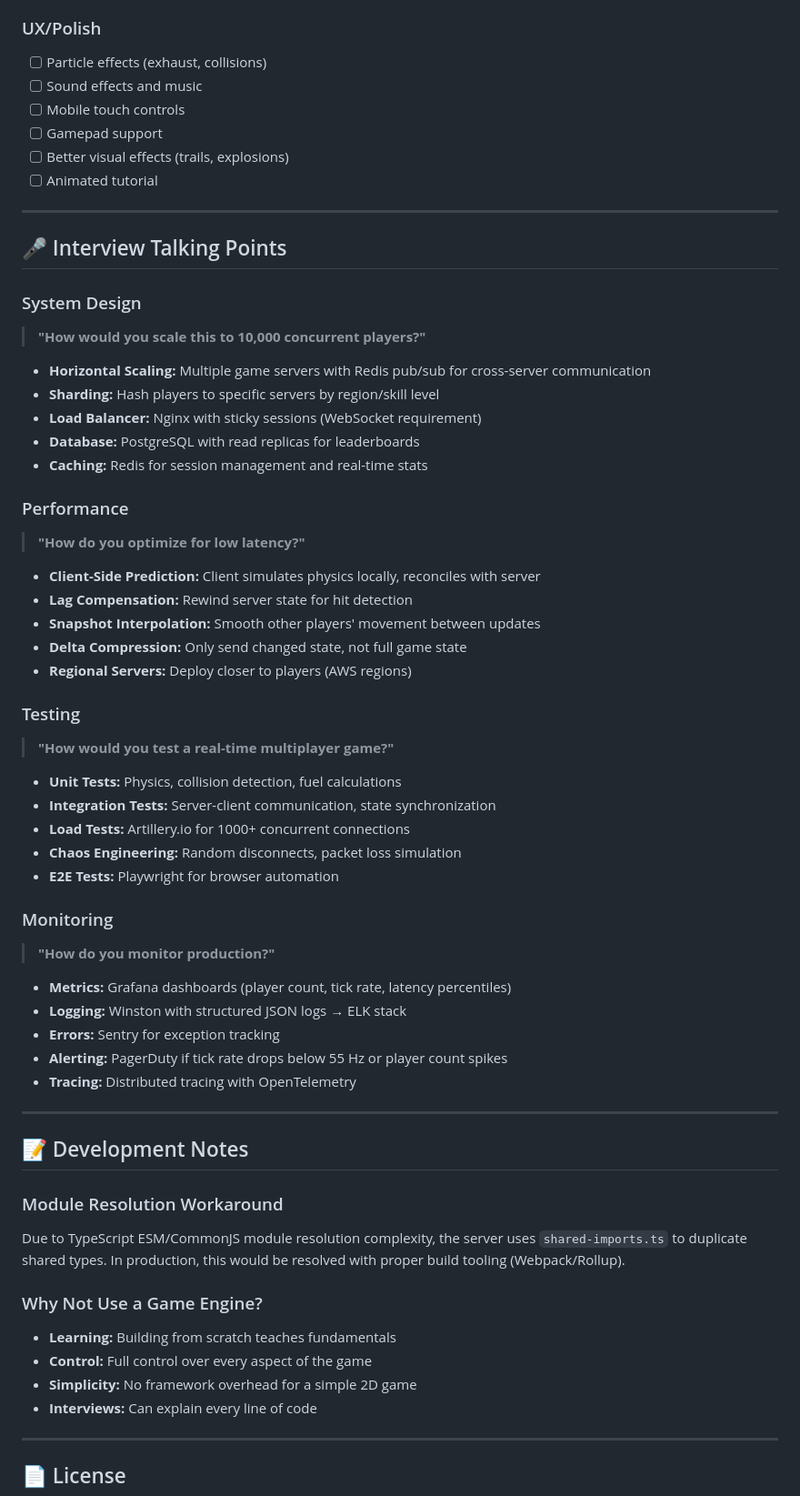
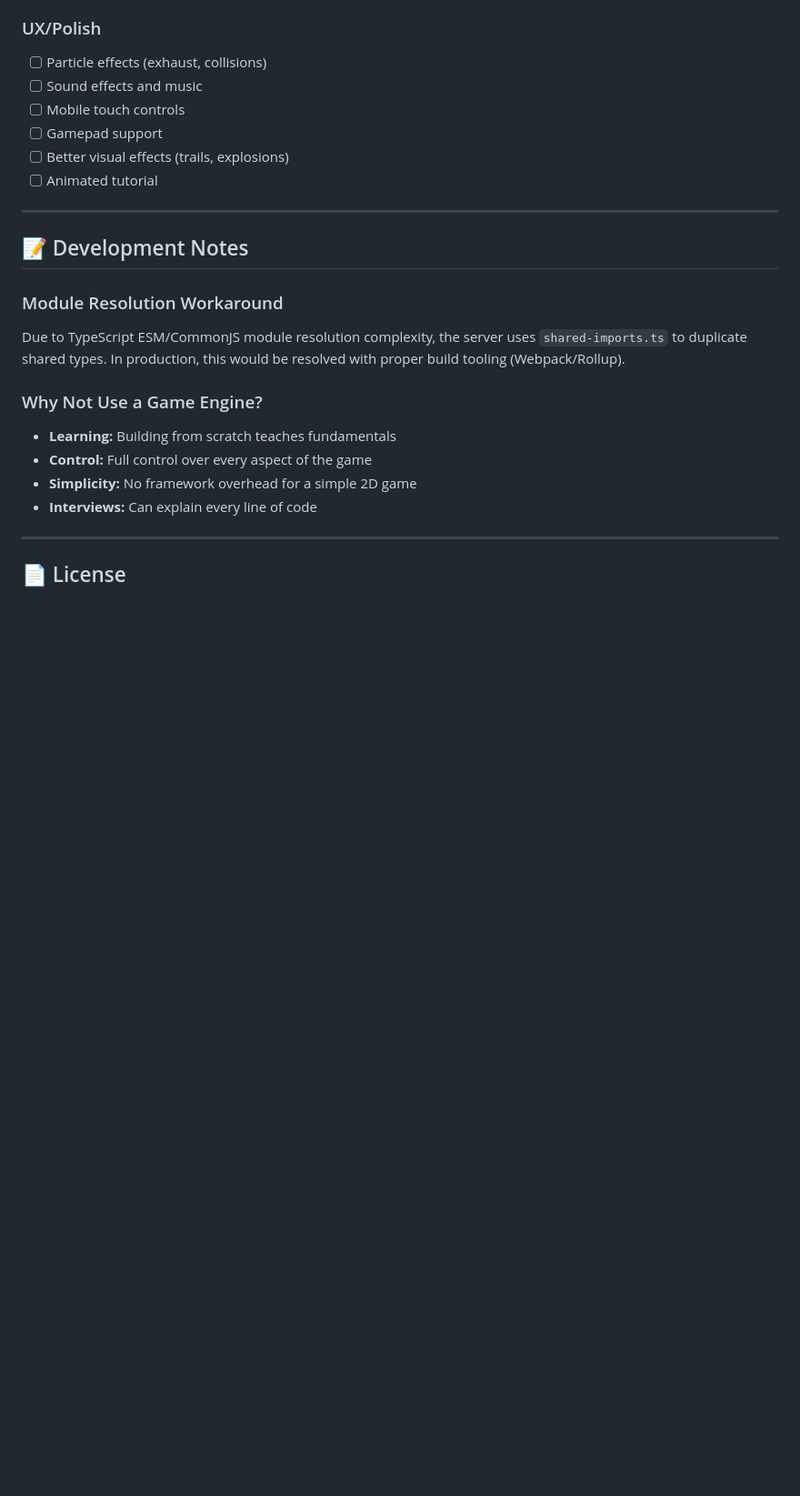
Before and after one commit to abansal300/iogame, a Markdown page: README.md, the part around the change. Shown at 91% size. GitHub-like rendering; blank space fills up the shorter version.

```diff
--- a/README.md
+++ b/README.md
@@ -425,46 +425,6 @@ for (let i = 0; i < players.length; i++) {
 
 ---
 
-## 🎤 Interview Talking Points
-
-### System Design
-> **"How would you scale this to 10,000 concurrent players?"**
-
-- **Horizontal Scaling:** Multiple game servers with Redis pub/sub for cross-server communication
-- **Sharding:** Hash players to specific servers by region/skill level
-- **Load Balancer:** Nginx with sticky sessions (WebSocket requirement)
-- **Database:** PostgreSQL with read replicas for leaderboards
-- **Caching:** Redis for session management and real-time stats
-
-### Performance
-> **"How do you optimize for low latency?"**
-
-- **Client-Side Prediction:** Client simulates physics locally, reconciles with server
-- **Lag Compensation:** Rewind server state for hit detection
-- **Snapshot Interpolation:** Smooth other players' movement between updates
-- **Delta Compression:** Only send changed state, not full game state
-- **Regional Servers:** Deploy closer to players (AWS regions)
-
-### Testing
-> **"How would you test a real-time multiplayer game?"**
-
-- **Unit Tests:** Physics, collision detection, fuel calculations
-- **Integration Tests:** Server-client communication, state synchronization
-- **Load Tests:** Artillery.io for 1000+ concurrent connections
-- **Chaos Engineering:** Random disconnects, packet loss simulation
-- **E2E Tests:** Playwright for browser automation
-
-### Monitoring
-> **"How do you monitor production?"**
-
-- **Metrics:** Grafana dashboards (player count, tick rate, latency percentiles)
-- **Logging:** Winston with structured JSON logs → ELK stack
-- **Errors:** Sentry for exception tracking
-- **Alerting:** PagerDuty if tick rate drops below 55 Hz or player count spikes
-- **Tracing:** Distributed tracing with OpenTelemetry
-
----
-
 ## 📝 Development Notes
 
 ### Module Resolution Workaround
```
